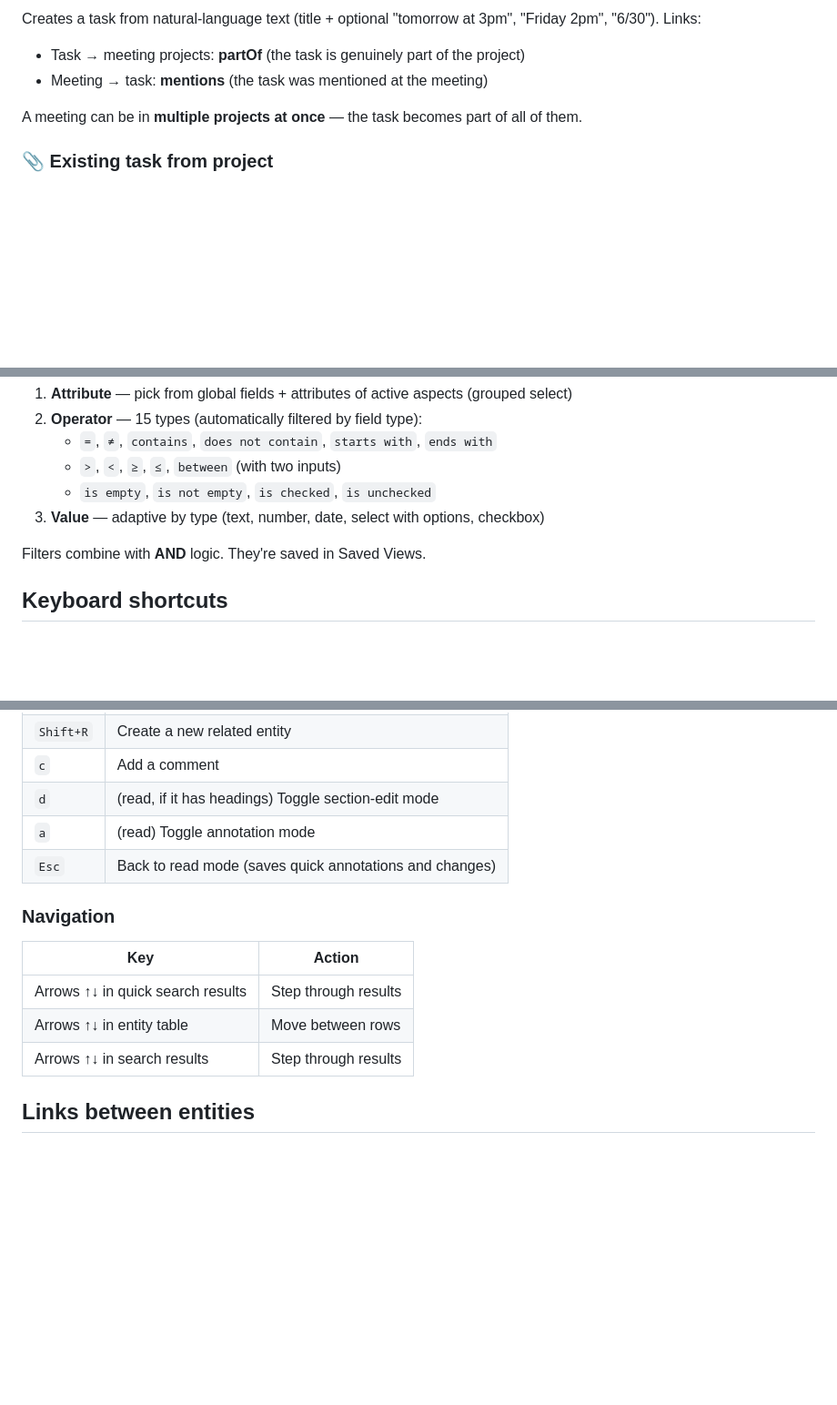
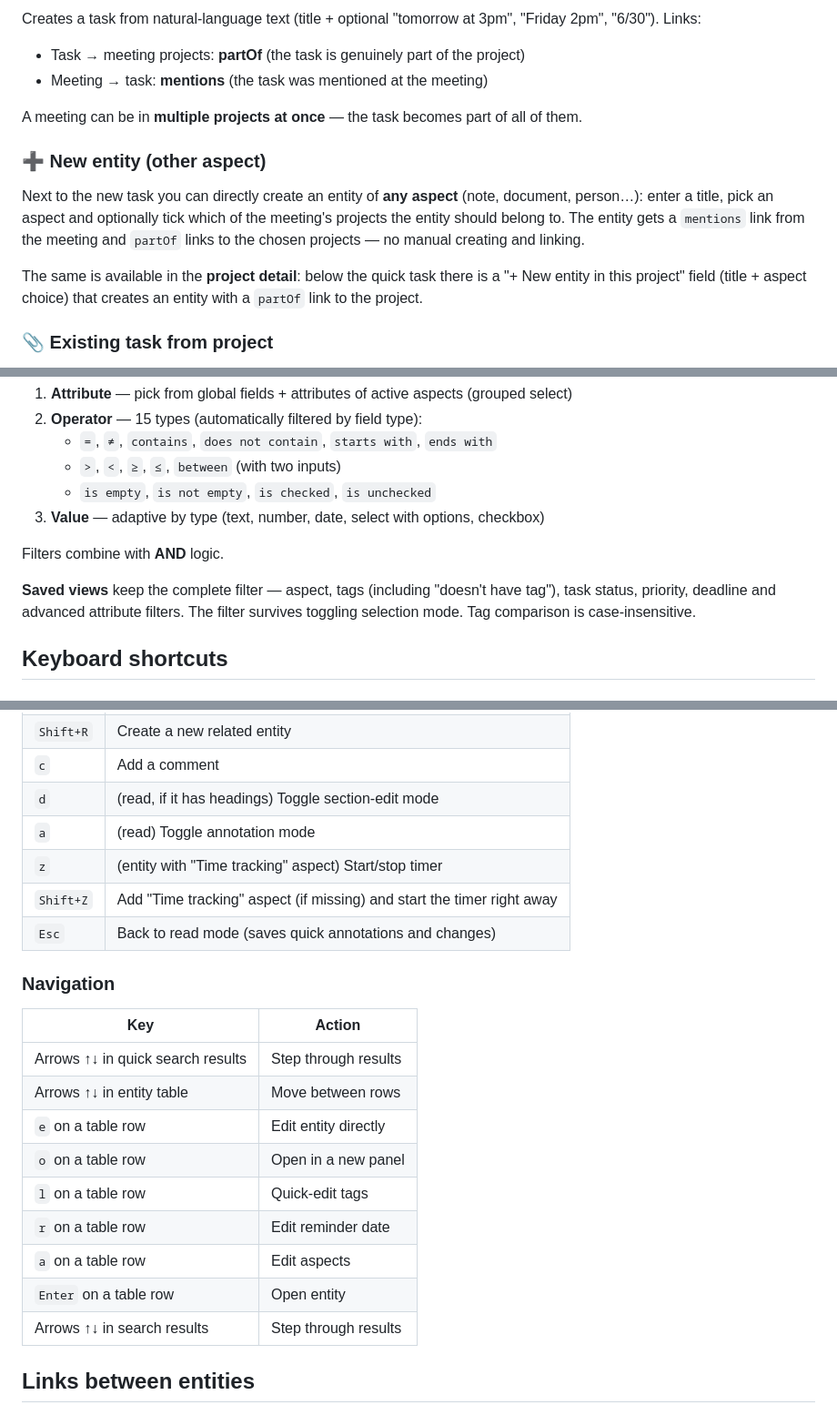
Before and after one commit to egdilna/nastroje, a Markdown page: pim/docs-en.md, 3 parts joined by grey strips. Shown at 91% size. GitHub-like rendering; blank space fills up the shorter version.

```diff
--- a/pim/docs-en.md
+++ b/pim/docs-en.md
@@ -193,6 +197,11 @@ Links:
 
 A meeting can be in **multiple projects at once** — the task becomes part of all of them.
 
+### ➕ New entity (other aspect)
+Next to the new task you can directly create an entity of **any aspect** (note, document, person…): enter a title, pick an aspect and optionally tick which of the meeting's projects the entity should belong to. The entity gets a `mentions` link from the meeting and `partOf` links to the chosen projects — no manual creating and linking.
+
+The same is available in the **project detail**: below the quick task there is a "+ New entity in this project" field (title + aspect choice) that creates an entity with a `partOf` link to the project.
+
 ### 📎 Existing task from project
 A select with all tasks from the meeting's projects that aren't yet linked. Adds a `mentions` link from the meeting → task (the task stays part of its project, just is now mentioned at this meeting).
 
@@ -237,7 +246,9 @@ In the **All** view, under "Filters", is a collapsible **Advanced attribute filt
    - `is empty`, `is not empty`, `is checked`, `is unchecked`
 3. **Value** — adaptive by type (text, number, date, select with options, checkbox)
 
-Filters combine with **AND** logic. They're saved in Saved Views.
+Filters combine with **AND** logic.
+
+**Saved views** keep the complete filter — aspect, tags (including "doesn't have tag"), task status, priority, deadline and advanced attribute filters. The filter survives toggling selection mode. Tag comparison is case-insensitive.
 
 ## Keyboard shortcuts
 
@@ -269,6 +280,8 @@ Filters combine with **AND** logic. They're saved in Saved Views.
 | `c` | Add a comment |
 | `d` | (read, if it has headings) Toggle section-edit mode |
 | `a` | (read) Toggle annotation mode |
+| `z` | (entity with "Time tracking" aspect) Start/stop timer |
+| `Shift+Z` | Add "Time tracking" aspect (if missing) and start the timer right away |
 | `Esc` | Back to read mode (saves quick annotations and changes) |
 
 ### Navigation
@@ -277,6 +290,12 @@ Filters combine with **AND** logic. They're saved in Saved Views.
 |---|---|
 | Arrows ↑↓ in quick search results | Step through results |
 | Arrows ↑↓ in entity table | Move between rows |
+| `e` on a table row | Edit entity directly |
+| `o` on a table row | Open in a new panel |
+| `l` on a table row | Quick-edit tags |
+| `r` on a table row | Edit reminder date |
+| `a` on a table row | Edit aspects |
+| `Enter` on a table row | Open entity |
 | Arrows ↑↓ in search results | Step through results |
 
 ## Links between entities
```
Also changed, not shown: other parts of pim/docs-en.md (+9 -1 lines), pim/docs-cs.md (+25 -2 lines).
